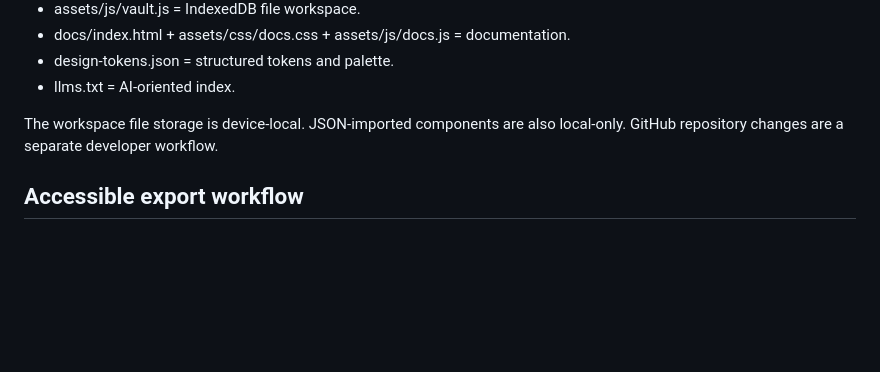
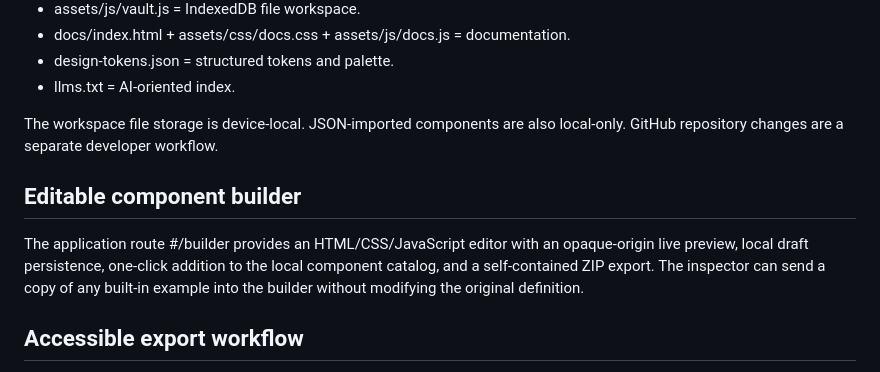
Before and after one commit to taithedev/PresetWebsiteUI, a Markdown page: AI_REFERENCE.md, the part around the change. Rendered like a GitHub page; blank space fills up the shorter version.

Commit message:
docs: include v2 interactive builder in machine-readable UI reference

```diff
--- a/AI_REFERENCE.md
+++ b/AI_REFERENCE.md
@@ -132,6 +132,10 @@ A component entry has id, title, description, category, symbol, tags and html, w
 
 The workspace file storage is device-local. JSON-imported components are also local-only. GitHub repository changes are a separate developer workflow.
 
+## Editable component builder
+
+The application route #/builder provides an HTML/CSS/JavaScript editor with an opaque-origin live preview, local draft persistence, one-click addition to the local component catalog, and a self-contained ZIP export. The inspector can send a copy of any built-in example into the builder without modifying the original definition.
+
 ## Accessible export workflow
 
 The inspector can export a ZIP with index.html, styles.css, script.js, component.json and README.md. The exported examples are framework-independent, but demo events (such as toast or login validation) do not replace backend integration. Files are assembled client-side. The source file fetch requires localhost or static web hosting rather than file://.
```
